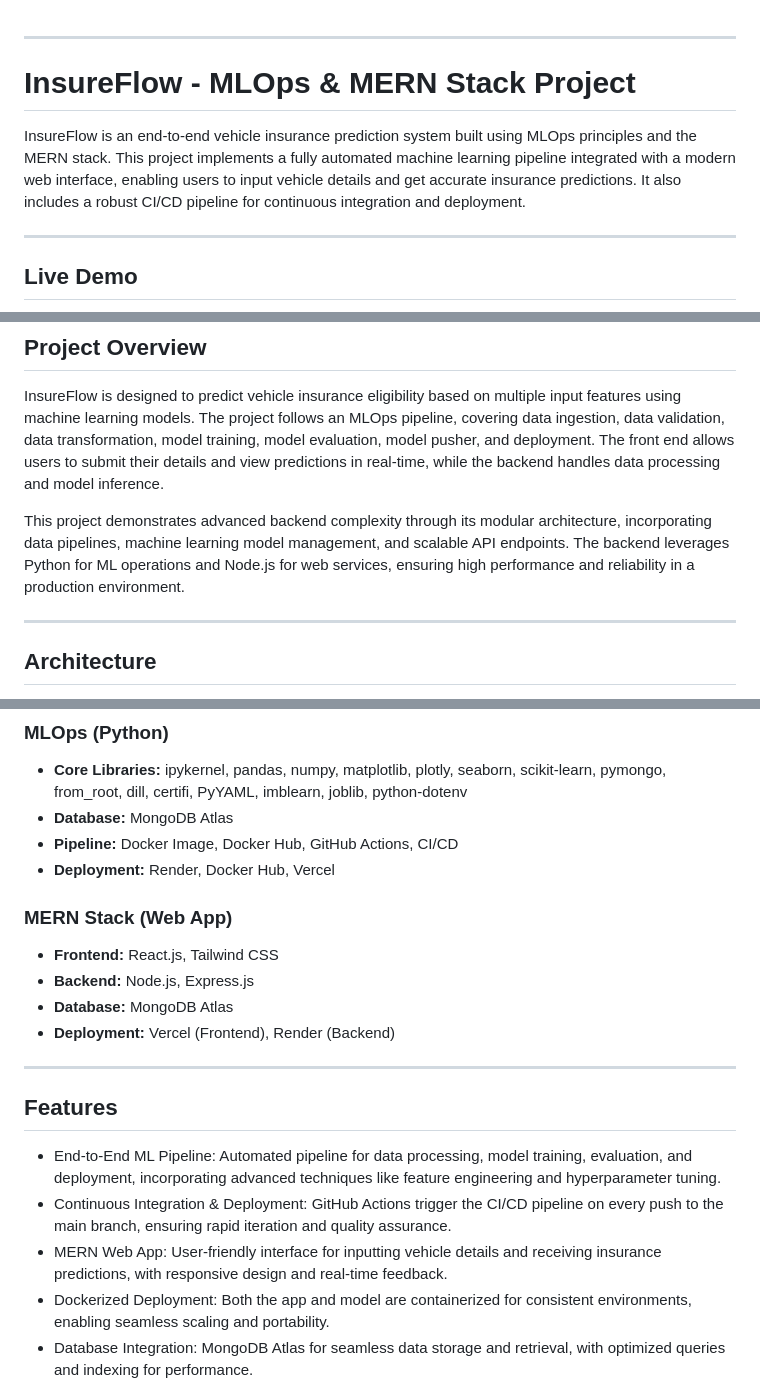
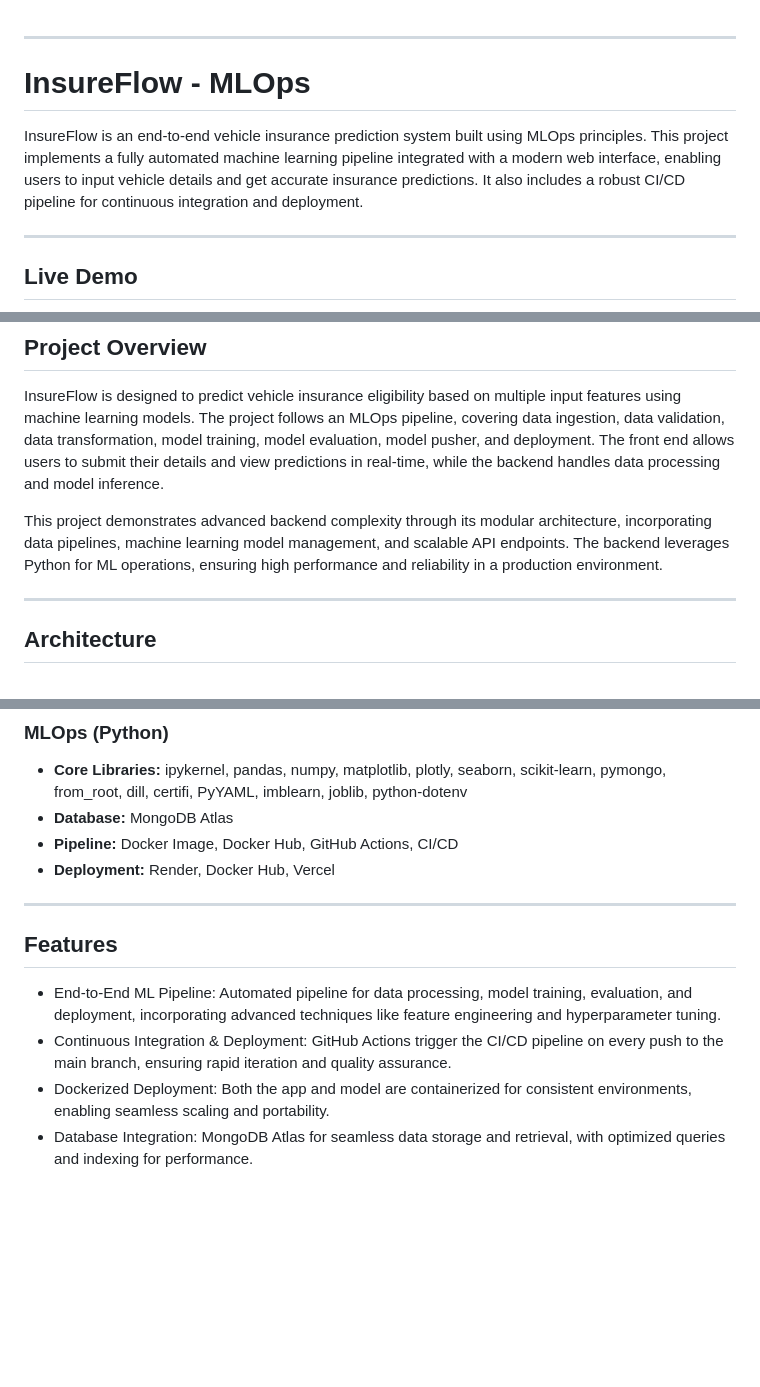
Before and after one commit to karangupta982/InsureFlow, a Markdown page: README.md, 3 parts joined by grey strips. Drawn GitHub-style; blank space fills up the shorter version.

```diff
--- a/README.md
+++ b/README.md
@@ -1,8 +1,8 @@
 ---
 
-# InsureFlow - MLOps & MERN Stack Project
+# InsureFlow - MLOps
 
-InsureFlow is an end-to-end vehicle insurance prediction system built using MLOps principles and the MERN stack. This project implements a fully automated machine learning pipeline integrated with a modern web interface, enabling users to input vehicle details and get accurate insurance predictions. It also includes a robust CI/CD pipeline for continuous integration and deployment.
+InsureFlow is an end-to-end vehicle insurance prediction system built using MLOps principles. This project implements a fully automated machine learning pipeline integrated with a modern web interface, enabling users to input vehicle details and get accurate insurance predictions. It also includes a robust CI/CD pipeline for continuous integration and deployment.
 
 ---
 
@@ -34,7 +34,7 @@ InsureFlow is an end-to-end vehicle insurance prediction system built using MLOp
 
 InsureFlow is designed to predict vehicle insurance eligibility based on multiple input features using machine learning models. The project follows an MLOps pipeline, covering data ingestion, data validation, data transformation, model training, model evaluation, model pusher, and deployment. The front end allows users to submit their details and view predictions in real-time, while the backend handles data processing and model inference.
 
-This project demonstrates advanced backend complexity through its modular architecture, incorporating data pipelines, machine learning model management, and scalable API endpoints. The backend leverages Python for ML operations and Node.js for web services, ensuring high performance and reliability in a production environment.
+This project demonstrates advanced backend complexity through its modular architecture, incorporating data pipelines, machine learning model management, and scalable API endpoints. The backend leverages Python for ML operations, ensuring high performance and reliability in a production environment.
 
 ---
 
@@ -87,19 +86,12 @@ The backend architecture is highly complex, featuring:
 - **Pipeline:** Docker Image, Docker Hub, GitHub Actions, CI/CD
 - **Deployment:** Render, Docker Hub, Vercel
 
-### MERN Stack (Web App)
-- **Frontend:** React.js, Tailwind CSS
-- **Backend:** Node.js, Express.js
-- **Database:** MongoDB Atlas
-- **Deployment:** Vercel (Frontend), Render (Backend)
-
 ---
 
 ## Features
 
 - End-to-End ML Pipeline: Automated pipeline for data processing, model training, evaluation, and deployment, incorporating advanced techniques like feature engineering and hyperparameter tuning.
 - Continuous Integration & Deployment: GitHub Actions trigger the CI/CD pipeline on every push to the main branch, ensuring rapid iteration and quality assurance.
-- MERN Web App: User-friendly interface for inputting vehicle details and receiving insurance predictions, with responsive design and real-time feedback.
 - Dockerized Deployment: Both the app and model are containerized for consistent environments, enabling seamless scaling and portability.
 - Database Integration: MongoDB Atlas for seamless data storage and retrieval, with optimized queries and indexing for performance.
 - Model Management: Only the best-performing model is stored and used for prediction, with automated model selection based on evaluation metrics.
```
Also changed, not shown: other parts of README.md (+1 -2 lines).
